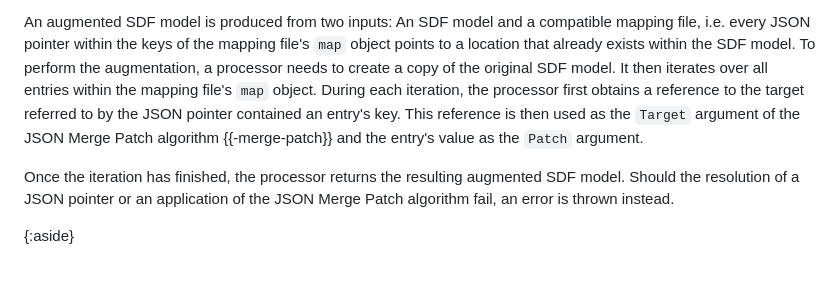
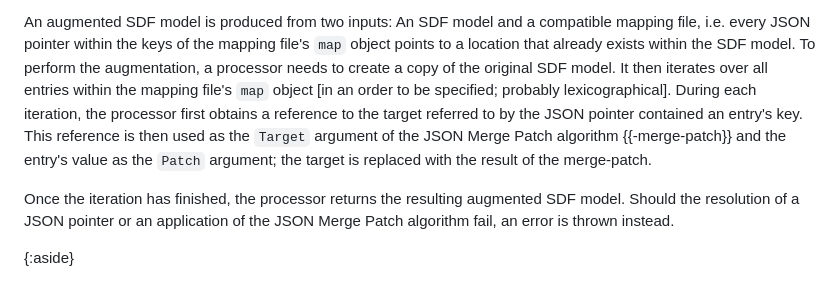
Before and after one commit to cabo/sdf-mapping, a Markdown page: draft-bormann-asdf-sdf-mapping.md, the part around the change. Drawn GitHub-style.

Commit message:
Some more clarification about the mapping mechanism

```diff
--- a/draft-bormann-asdf-sdf-mapping.md
+++ b/draft-bormann-asdf-sdf-mapping.md
@@ -304,9 +304,9 @@ independently of each other.
 
 An augmented SDF model is produced from two inputs: An SDF model and a compatible mapping file, i.e. every JSON pointer within the keys of the mapping file's `map` object points to a location that already exists within the SDF model.
 To perform the augmentation, a processor needs to create a copy of the original SDF model.
-It then iterates over all entries within the mapping file's `map` object.
+It then iterates over all entries within the mapping file's `map` object \[in an order to be specified; probably lexicographical].
 During each iteration, the processor first obtains a reference to the target referred to by the JSON pointer contained an entry's key.
-This reference is then used as the `Target` argument of the JSON Merge Patch algorithm {{-merge-patch}} and the entry's value as the `Patch` argument.
+This reference is then used as the `Target` argument of the JSON Merge Patch algorithm {{-merge-patch}} and the entry's value as the `Patch` argument; the target is replaced with the result of the merge-patch.
 
 Once the iteration has finished, the processor returns the resulting augmented SDF model.
 Should the resolution of a JSON pointer or an application of the JSON Merge Patch algorithm fail, an error is thrown instead.
```
